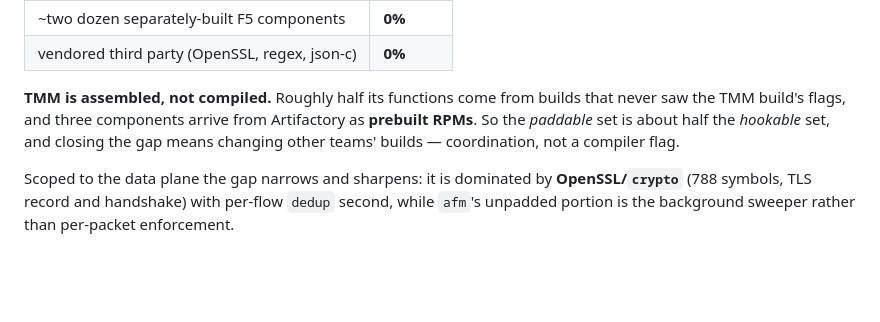
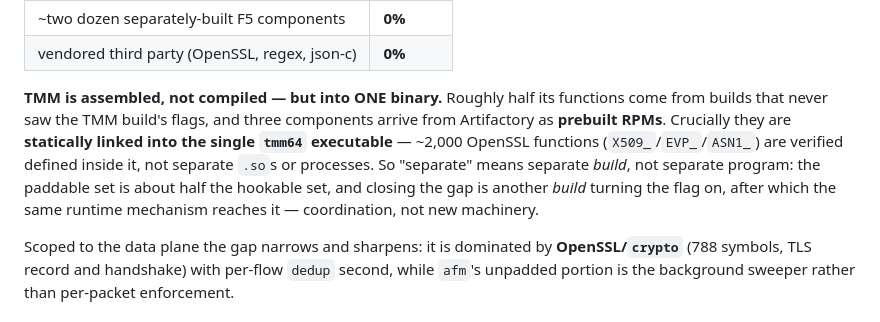
Before and after one commit to mimetrix/eob-tmm, a Markdown page: tmm-integration-findings.md, the part around the change. Rendered like a GitHub page; blank space fills up the shorter version.

```diff
--- a/tmm-integration-findings.md
+++ b/tmm-integration-findings.md
@@ -124,10 +124,13 @@ But it reaches only **48.9%** of the shipped binary's functions:
 | ~two dozen separately-built F5 components | **0%** |
 | vendored third party (OpenSSL, regex, json-c) | **0%** |
 
-**TMM is assembled, not compiled.** Roughly half its functions come from builds that never saw
-the TMM build's flags, and three components arrive from Artifactory as **prebuilt RPMs**. So the
-*paddable* set is about half the *hookable* set, and closing the gap means changing other teams'
-builds — coordination, not a compiler flag.
+**TMM is assembled, not compiled — but into ONE binary.** Roughly half its functions come from
+builds that never saw the TMM build's flags, and three components arrive from Artifactory as
+**prebuilt RPMs**. Crucially they are **statically linked into the single `tmm64` executable** —
+~2,000 OpenSSL functions (`X509_`/`EVP_`/`ASN1_`) are verified defined inside it, not separate
+`.so`s or processes. So "separate" means separate *build*, not separate program: the paddable
+set is about half the hookable set, and closing the gap is another *build* turning the flag on,
+after which the same runtime mechanism reaches it — coordination, not new machinery.
 
 Scoped to the data plane the gap narrows and sharpens: it is dominated by **OpenSSL/`crypto`**
 (788 symbols, TLS record and handshake) with per-flow `dedup` second, while `afm`'s unpadded
```
Also changed, not shown: mechanism-tradeoff.md (+10 -0 lines).
